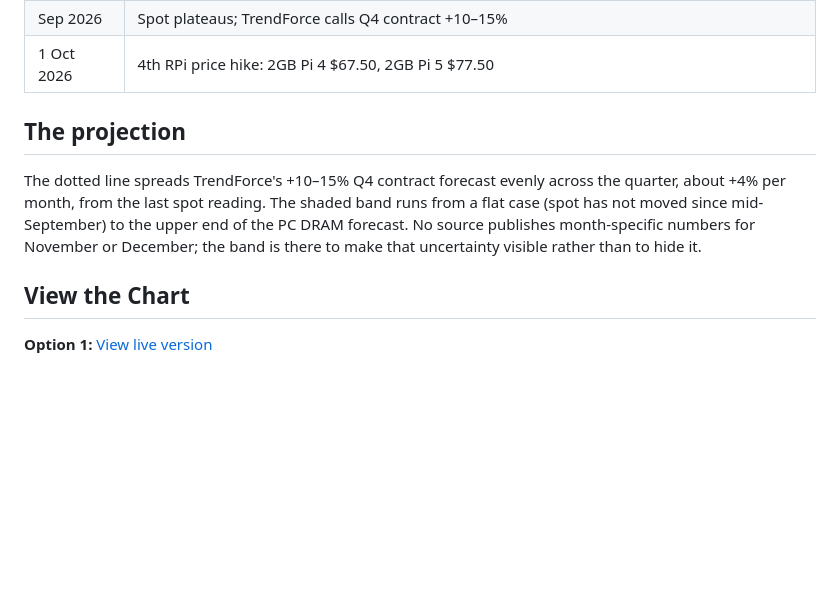
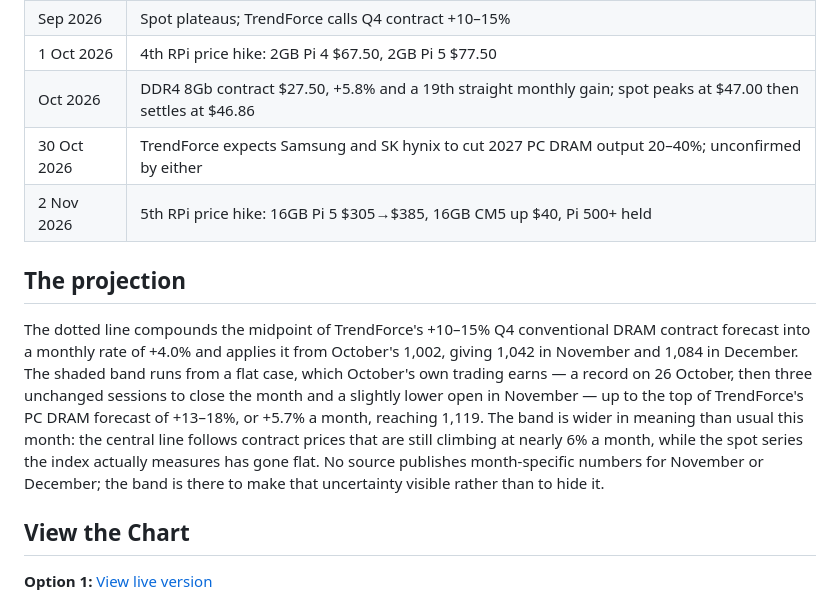
Before and after one commit to nThanksForAllTheFish/Raspberry-Pi-Prices, a Markdown page: README.md, the part around one of its changes. GitHub-like rendering; blank space fills up the shorter version.

```diff
--- a/README.md
+++ b/README.md
@@ -33,10 +35,13 @@ After a pause in April and May 2026, spot prices climbed again from June through
 | Aug 2026 | Record spot; Nanya record revenue; Upton: DRAM cost 10× in 18 months |
 | Sep 2026 | Spot plateaus; TrendForce calls Q4 contract +10–15% |
 | 1 Oct 2026 | 4th RPi price hike: 2GB Pi 4 $67.50, 2GB Pi 5 $77.50 |
+| Oct 2026 | DDR4 8Gb contract $27.50, +5.8% and a 19th straight monthly gain; spot peaks at $47.00 then settles at $46.86 |
+| 30 Oct 2026 | TrendForce expects Samsung and SK hynix to cut 2027 PC DRAM output 20–40%; unconfirmed by either |
+| 2 Nov 2026 | 5th RPi price hike: 16GB Pi 5 $305→$385, 16GB CM5 up $40, Pi 500+ held |
 
 ## The projection
 
-The dotted line spreads TrendForce's +10–15% Q4 contract forecast evenly across the quarter, about +4% per month, from the last spot reading. The shaded band runs from a flat case (spot has not moved since mid-September) to the upper end of the PC DRAM forecast. No source publishes month-specific numbers for November or December; the band is there to make that uncertainty visible rather than to hide it.
+The dotted line compounds the midpoint of TrendForce's +10–15% Q4 conventional DRAM contract forecast into a monthly rate of +4.0% and applies it from October's 1,002, giving 1,042 in November and 1,084 in December. The shaded band runs from a flat case, which October's own trading earns — a record on 26 October, then three unchanged sessions to close the month and a slightly lower open in November — up to the top of TrendForce's PC DRAM forecast of +13–18%, or +5.7% a month, reaching 1,119. The band is wider in meaning than usual this month: the central line follows contract prices that are still climbing at nearly 6% a month, while the spot series the index actually measures has gone flat. No source publishes month-specific numbers for November or December; the band is there to make that uncertainty visible rather than to hide it.
 
 ## View the Chart
 
```
Also changed, not shown: other parts of README.md (+6 -4 lines), preview.png, 1 other file.
